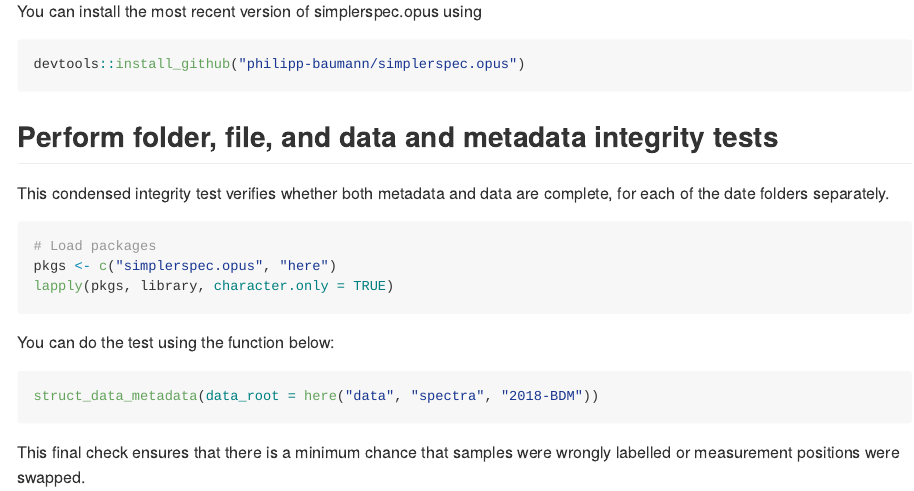
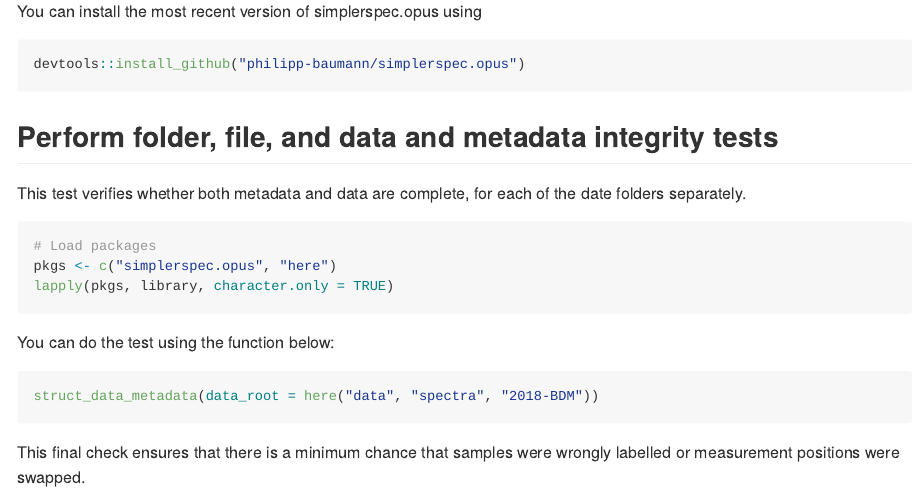
Before and after one commit to philipp-baumann/simplerspec.opus, an R Markdown document (README.Rmd): the page in a window 1100 px wide, from 250 px down. The pictures show the output file README.md that the author committed with the source, drawn offline in the style of GitHub.

Commit message:
Simplify wording

````diff
--- a/README.Rmd
+++ b/README.Rmd
@@ -28,8 +28,8 @@ devtools::install_github("philipp-baumann/simplerspec.opus")
 
 ## Perform folder, file, and data and metadata integrity tests
 
-This condensed integrity test verifies whether both metadata and data are
-complete, for each of the date folders separately.
+This test verifies whether both metadata and data are
+complete, for each of the "date" folders separately.
 
 ```{r, eval = FALSE}
 # Load packages
````
Also changed, not shown: README.md.
